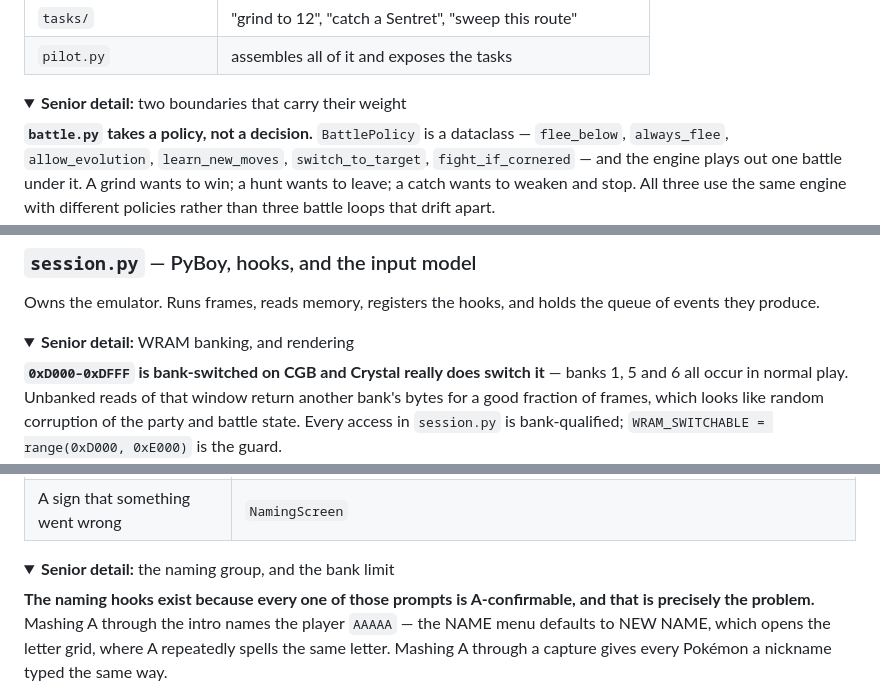
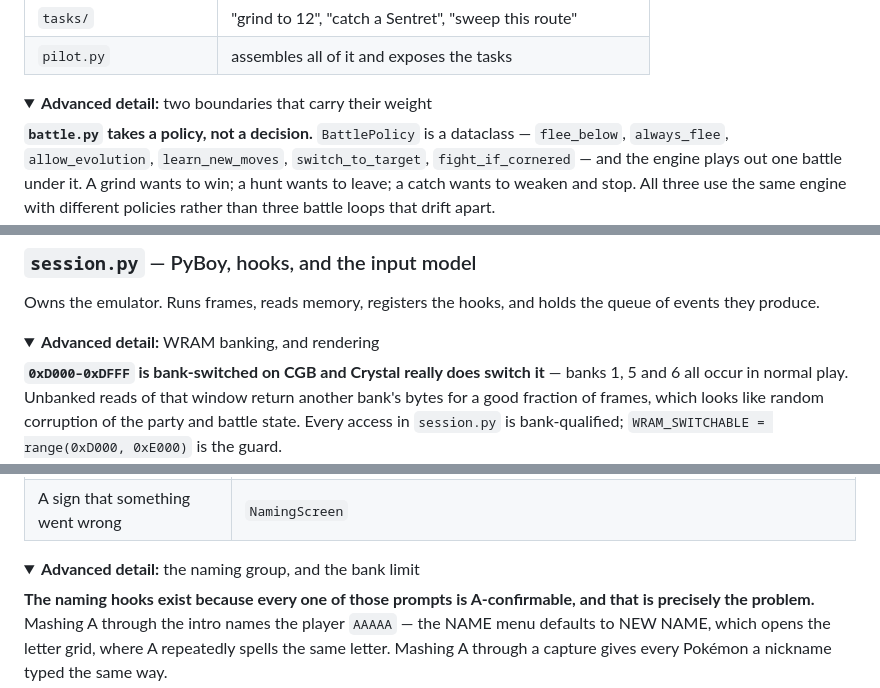
Before and after one commit to minormending/crystal-pilot, a Markdown page: docs/CODE.md, 3 parts joined by grey strips. GitHub-like rendering; folded sections open.

```diff
--- a/docs/CODE.md
+++ b/docs/CODE.md
@@ -158,7 +158,7 @@ flowchart TD
 | `pilot.py` | assembles all of it and exposes the tasks |
 
 <details>
-<summary><b>Senior detail:</b> two boundaries that carry their weight</summary>
+<summary><b>Advanced detail:</b> two boundaries that carry their weight</summary>
 
 **`battle.py` takes a policy, not a decision.** `BattlePolicy` is a dataclass —
 `flee_below`, `always_flee`, `allow_evolution`, `learn_new_moves`,
@@ -191,7 +191,7 @@ Owns the emulator. Runs frames, reads memory, registers the hooks, and holds the
 queue of events they produce.
 
 <details>
-<summary><b>Senior detail:</b> WRAM banking, and rendering</summary>
+<summary><b>Advanced detail:</b> WRAM banking, and rendering</summary>
 
 **`0xD000–0xDFFF` is bank-switched on CGB and Crystal really does switch it** —
 banks 1, 5 and 6 all occur in normal play. Unbanked reads of that window return
@@ -328,7 +328,7 @@ Grouped by what they are for:
 | A sign that something went wrong | `NamingScreen` |
 
 <details>
-<summary><b>Senior detail:</b> the naming group, and the bank limit</summary>
+<summary><b>Advanced detail:</b> the naming group, and the bank limit</summary>
 
 **The naming hooks exist because every one of those prompts is A-confirmable,
 and that is precisely the problem.** Mashing A through the intro names the
```
Also changed, not shown: other parts of docs/CODE.md (+13 -13 lines), README.md (+1 -1 lines).
